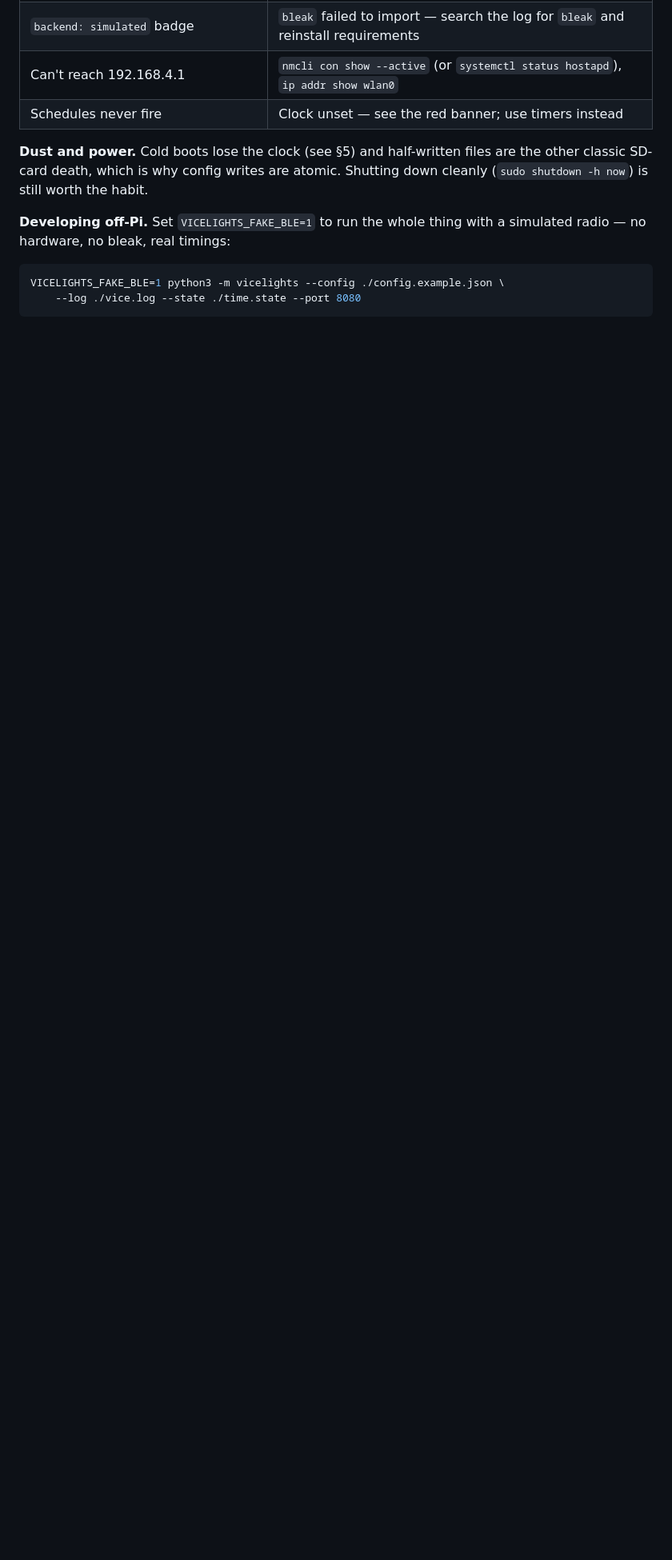
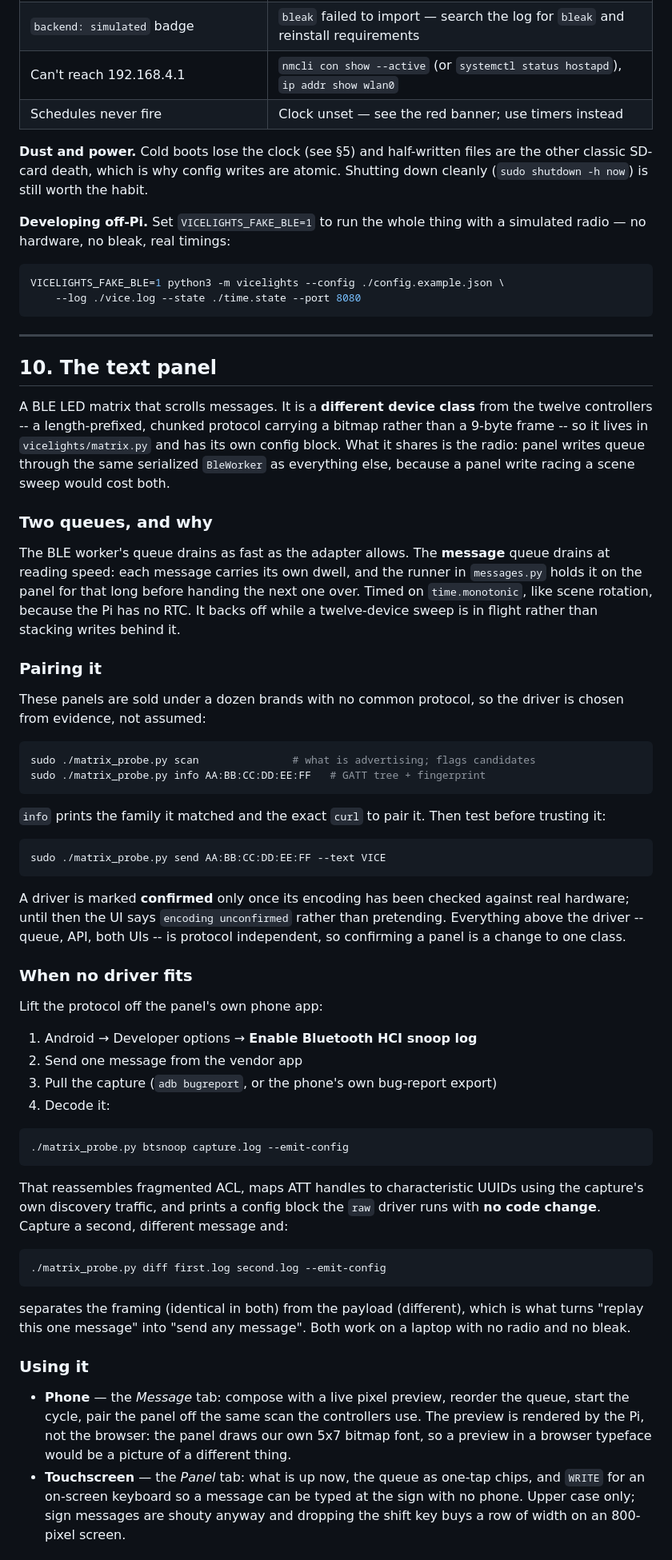
Before and after one commit to tylers131/Vice-sign-lights, a Markdown page: README.md, the part around one of its changes. Shown at 80% size. Rendered like a GitHub page; blank space fills up the shorter version.

Commit message:
Document the text panel
Covers why it is a separate device class, why there are two queues, how
to fingerprint a panel, and the route out of a dead end: capture the
vendor app's own traffic and decode it into a config block.

Appended as section 10 rather than spliced in near the API, because the
existing numbering already repeats 7 and inserting there would have made
that worse.

Co-Authored-By: Claude Opus 5 <noreply@anthropic.com>
Claude-Session: https://claude.ai/code/session_01X7Hog8bVdLAmDcuA2gdiJu

````diff
--- a/README.md
+++ b/README.md
@@ -1586,3 +1600,83 @@ simulated radio — no hardware, no bleak, real timings:
 VICELIGHTS_FAKE_BLE=1 python3 -m vicelights --config ./config.example.json \
     --log ./vice.log --state ./time.state --port 8080
 ```
+
+---
+
+## 10. The text panel
+
+A BLE LED matrix that scrolls messages. It is a **different device class** from
+the twelve controllers -- a length-prefixed, chunked protocol carrying a bitmap
+rather than a 9-byte frame -- so it lives in `vicelights/matrix.py` and has its
+own config block. What it shares is the radio: panel writes queue through the
+same serialized `BleWorker` as everything else, because a panel write racing a
+scene sweep would cost both.
+
+### Two queues, and why
+
+The BLE worker's queue drains as fast as the adapter allows. The **message**
+queue drains at reading speed: each message carries its own dwell, and the
+runner in `messages.py` holds it on the panel for that long before handing the
+next one over. Timed on `time.monotonic`, like scene rotation, because the Pi
+has no RTC. It backs off while a twelve-device sweep is in flight rather than
+stacking writes behind it.
+
+### Pairing it
+
+These panels are sold under a dozen brands with no common protocol, so the
+driver is chosen from evidence, not assumed:
+
+```bash
+sudo ./matrix_probe.py scan               # what is advertising; flags candidates
+sudo ./matrix_probe.py info AA:BB:CC:DD:EE:FF   # GATT tree + fingerprint
+```
+
+`info` prints the family it matched and the exact `curl` to pair it. Then test
+before trusting it:
+
+```bash
+sudo ./matrix_probe.py send AA:BB:CC:DD:EE:FF --text VICE
+```
+
+A driver is marked **confirmed** only once its encoding has been checked
+against real hardware; until then the UI says `encoding unconfirmed` rather
+than pretending. Everything above the driver -- queue, API, both UIs -- is
+protocol independent, so confirming a panel is a change to one class.
+
+### When no driver fits
+
+Lift the protocol off the panel's own phone app:
+
+1. Android → Developer options → **Enable Bluetooth HCI snoop log**
+2. Send one message from the vendor app
+3. Pull the capture (`adb bugreport`, or the phone's own bug-report export)
+4. Decode it:
+
+```bash
+./matrix_probe.py btsnoop capture.log --emit-config
+```
+
+That reassembles fragmented ACL, maps ATT handles to characteristic UUIDs using
+the capture's own discovery traffic, and prints a config block the `raw` driver
+runs with **no code change**. Capture a second, different message and:
+
+```bash
+./matrix_probe.py diff first.log second.log --emit-config
+```
+
+separates the framing (identical in both) from the payload (different), which
+is what turns "replay this one message" into "send any message". Both work on a
+laptop with no radio and no bleak.
+
+### Using it
+
+* **Phone** — the *Message* tab: compose with a live pixel preview, reorder the
+  queue, start the cycle, pair the panel off the same scan the controllers use.
+  The preview is rendered by the Pi, not the browser: the panel draws our own
+  5x7 bitmap font, so a preview in a browser typeface would be a picture of a
+  different thing.
+* **Touchscreen** — the *Panel* tab: what is up now, the queue as one-tap chips,
+  and `WRITE` for an on-screen keyboard so a message can be typed at the sign
+  with no phone. Upper case only; sign messages are shouty anyway and dropping
+  the shift key buys a row of width on an 800-pixel screen.
+
````
Also changed, not shown: other parts of README.md (+36 -0 lines).
